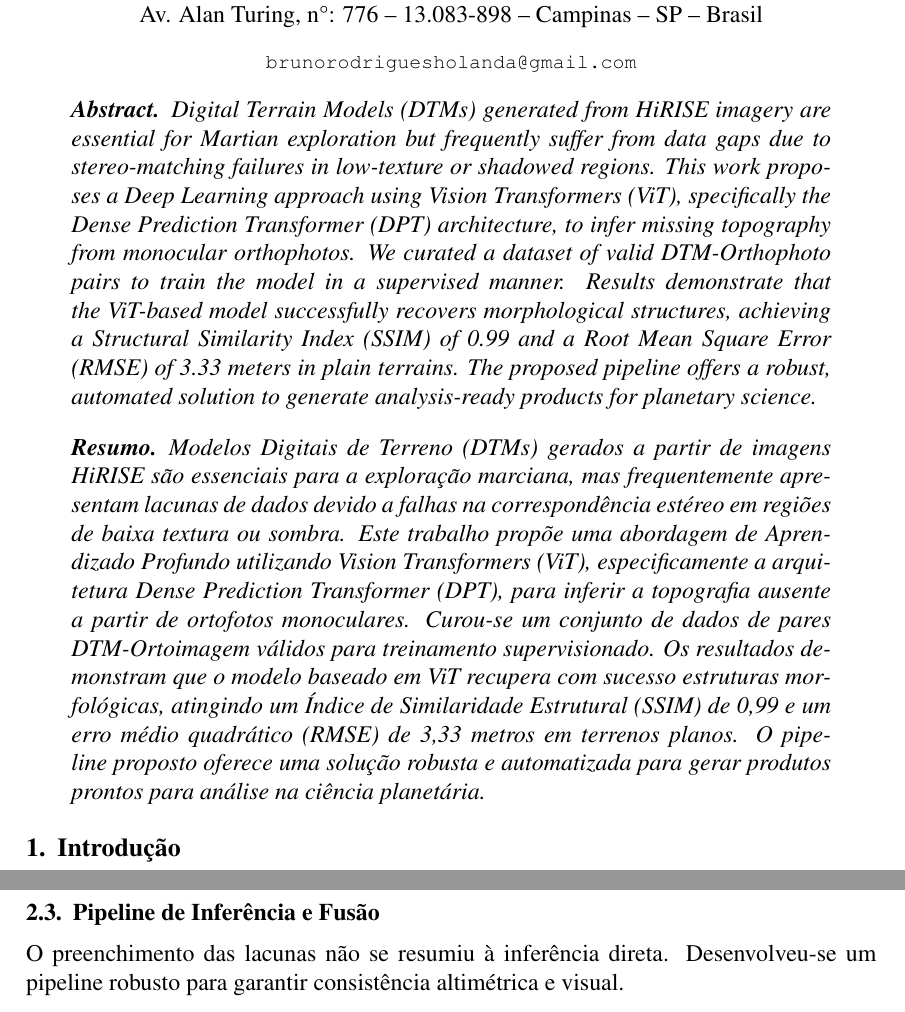
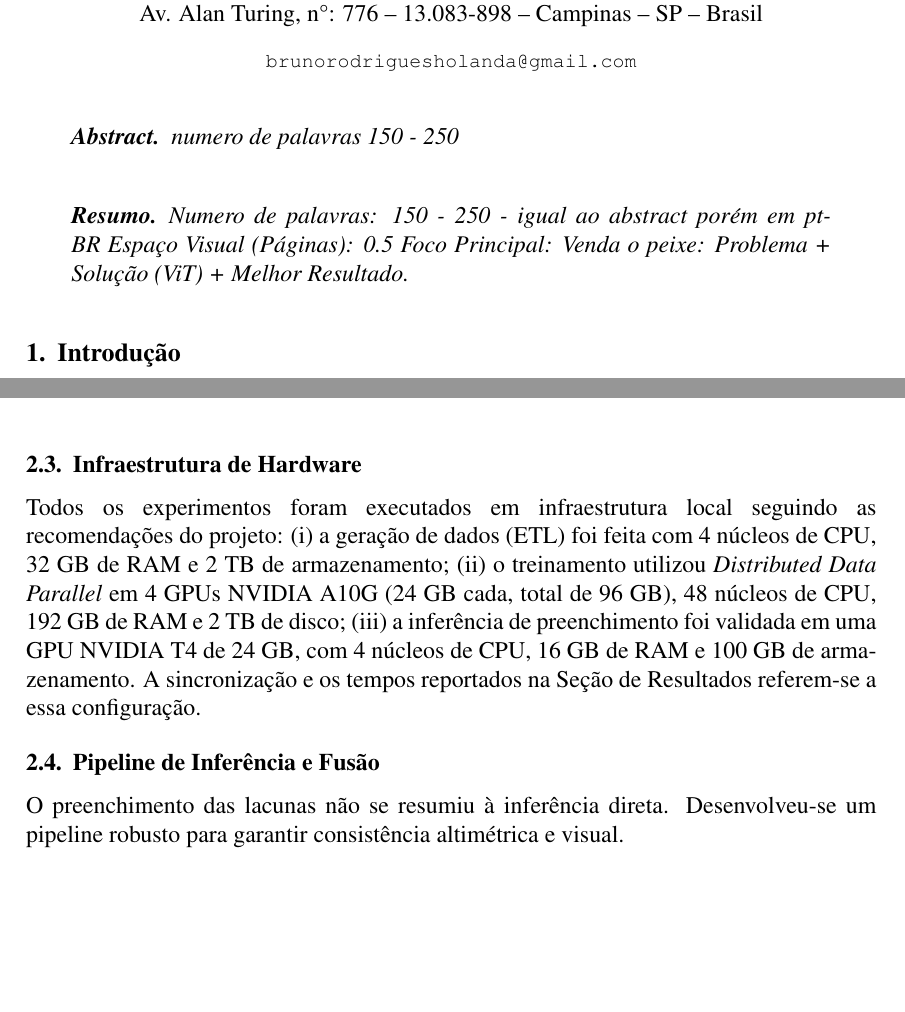
Before and after one commit to b-holanda/HiRISE-DTM-FILL, a LaTeX paper (docs/paper/gap-filling/gap-filling.tex): two parts of pages 1 and 6 of 11 before the commit and two parts of pages 1 and 5 of 10 after it, joined at a grey line, cut so that both start at the same text, the shorter picture padded with empty space. Compiled offline with pdfLaTeX.

Commit message:
fix: Update figures and LaTeX document for gap-filling research paper

```diff
--- a/docs/paper/gap-filling/gap-filling.tex
+++ b/docs/paper/gap-filling/gap-filling.tex
@@ -28,11 +28,13 @@
 	\maketitle
 
 	\begin{abstract}
-		Digital Terrain Models (DTMs) generated from HiRISE imagery are essential for Martian exploration but frequently suffer from data gaps due to stereo-matching failures in low-texture or shadowed regions. This work proposes a Deep Learning approach using Vision Transformers (ViT), specifically the Dense Prediction Transformer (DPT) architecture, to infer missing topography from monocular orthophotos. We curated a dataset of valid DTM-Orthophoto pairs to train the model in a supervised manner. Results demonstrate that the ViT-based model successfully recovers morphological structures, achieving a Structural Similarity Index (SSIM) of 0.99 and a Root Mean Square Error (RMSE) of 3.33 meters in plain terrains. The proposed pipeline offers a robust, automated solution to generate analysis-ready products for planetary science.
+		numero de palavras 150 - 250
 	\end{abstract}
 
 	\begin{resumo}
-		Modelos Digitais de Terreno (DTMs) gerados a partir de imagens HiRISE são essenciais para a exploração marciana, mas frequentemente apresentam lacunas de dados devido a falhas na correspondência estéreo em regiões de baixa textura ou sombra. Este trabalho propõe uma abordagem de Aprendizado Profundo utilizando Vision Transformers (ViT), especificamente a arquitetura Dense Prediction Transformer (DPT), para inferir a topografia ausente a partir de ortofotos monoculares. Curou-se um conjunto de dados de pares DTM-Ortoimagem válidos para treinamento supervisionado. Os resultados demonstram que o modelo baseado em ViT recupera com sucesso estruturas morfológicas, atingindo um Índice de Similaridade Estrutural (SSIM) de 0,99 e um erro médio quadrático (RMSE) de 3,33 metros em terrenos planos. O pipeline proposto oferece uma solução robusta e automatizada para gerar produtos prontos para análise na ciência planetária.
+		Numero de palavras: 150 - 250 - igual ao abstract porém em pt-BR
+		Espaço Visual (Páginas): 0.5
+		Foco Principal: Venda o peixe: Problema + Solução (ViT) + Melhor Resultado.
 	\end{resumo}
 
 	\section{Introdução}
@@ -121,6 +123,10 @@
 		\caption{Sequência de operações durante uma época de treinamento supervisionado.}
 		\label{fig:seq_train}
 	\end{figure}
+
+	\subsection{Infraestrutura de Hardware} \label{subsec:hardware}
+
+	Todos os experimentos foram executados em infraestrutura local seguindo as recomendações do projeto: (i) a geração de dados (ETL) foi feita com 4 núcleos de CPU, 32 GB de RAM e 2 TB de armazenamento; (ii) o treinamento utilizou \textit{Distributed Data Parallel} em 4 GPUs NVIDIA A10G (24 GB cada, total de 96 GB), 48 núcleos de CPU, 192 GB de RAM e 2 TB de disco; (iii) a inferência de preenchimento foi validada em uma GPU NVIDIA T4 de 24 GB, com 4 núcleos de CPU, 16 GB de RAM e 100 GB de armazenamento. A sincronização e os tempos reportados na Seção de Resultados referem-se a essa configuração.
 
 	\subsection{Pipeline de Inferência e Fusão}
 
```
Also changed, not shown: docs/paper/gap-filling/assets/profile_graph.jpg, docs/paper/gap-filling/assets/resultado_componentes_medios_por_epoca.png, docs/paper/gap-filling/assets/resultado_convergencia_loss.png, docs/paper/gap-filling/assets/resultado_dtm_dunas.jpg, docs/paper/gap-filling/assets/resultado_dtm_dunas_com_nodata.jpg, docs/paper/gap-filling/assets/resultado_dtm_dunas_error_map.jpg, docs/paper/gap-filling/assets/resultado_dtm_dunas_preenchido.jpg, docs/paper/gap-filling/assets/resultado_gradiente.png, docs/paper/gap-filling/assets/resultado_ssim.png, docs/paper/gap-filling/assets/resultado_treino_vs_validacao.png, docs/paper/gap-filling/gap-filling.pdf, docs/paper/gap-filling/gap-filling.tex (4 more changed lines).
